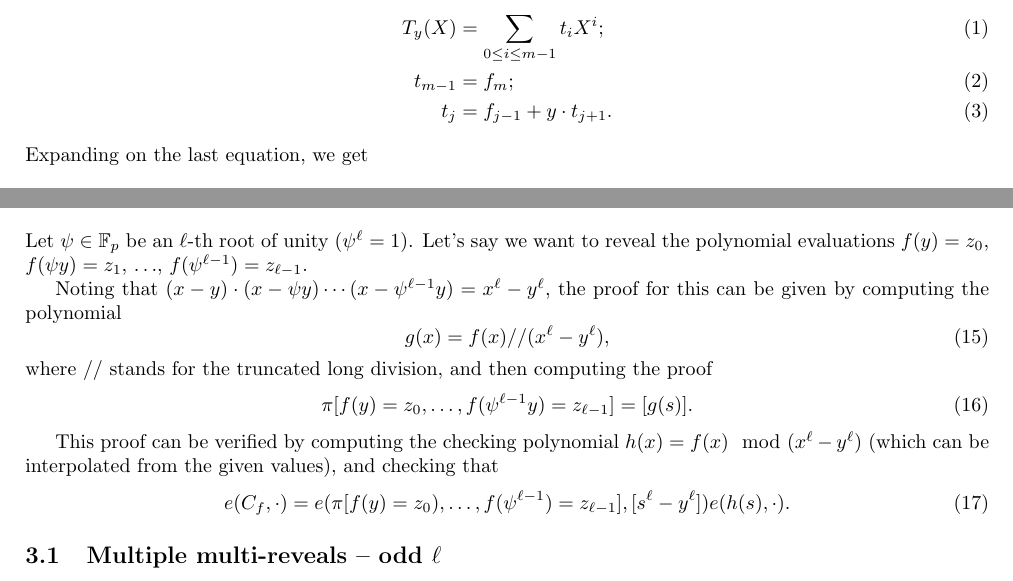
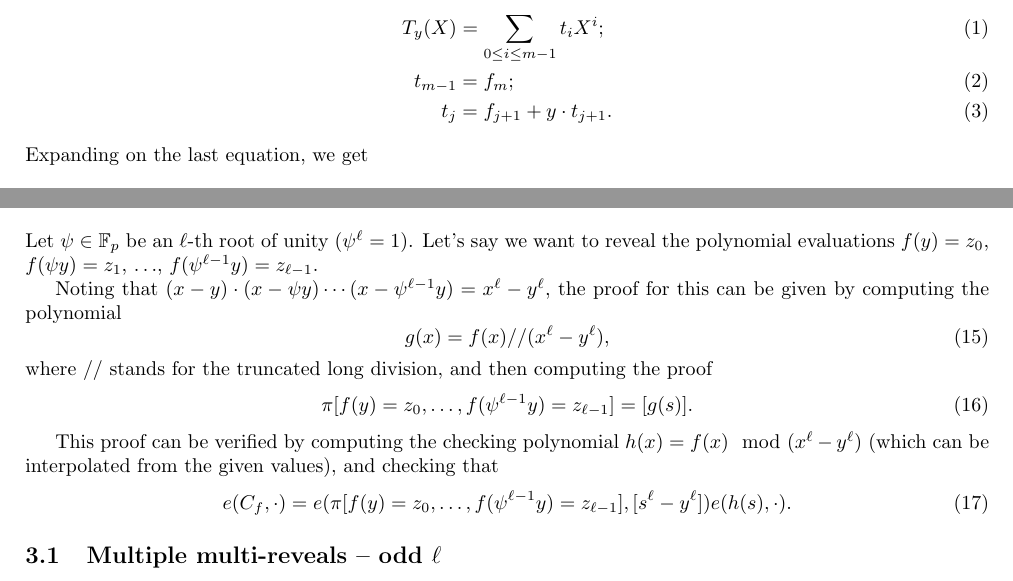
Before and after one commit to khovratovich/Kate, a LaTeX document (main.tex): two parts of pages 1 and 3 of 4, joined at a grey line, cut so that both start at the same text. Compiled offline with pdfLaTeX.

Commit message:
fixes some nits

```diff
--- a/main.tex
+++ b/main.tex
@@ -146,7 +146,7 @@ Therefore, we can first compute $\mathbf{h}$ from SRS and then all  $2^n$ Kate p
 
 \section{Multi-reveal}
 
-Let $\psi\in\mathbb{F}_p$ be an $\ell$-th root of unity ($\psi^\ell=1$). Let's say we want to reveal the polynomial evaluations $f(y) = z_0$, $f(\psi y) = z_1$, $\ldots$, $f(\psi^{\ell-1})=z_{\ell - 1}$.
+Let $\psi\in\mathbb{F}_p$ be an $\ell$-th root of unity ($\psi^\ell=1$). Let's say we want to reveal the polynomial evaluations $f(y) = z_0$, $f(\psi y) = z_1$, $\ldots$, $f(\psi^{\ell-1} y)=z_{\ell - 1}$.
 
 Noting that $(x-y)\cdot(x-\psi y) \cdots (x - \psi^{\ell-1} y) = x^\ell - y^\ell$, the proof for this can be given by computing the polynomial
 \begin{equation}
@@ -159,7 +159,7 @@ where $//$ stands for the truncated long division, and then computing the proof
 
 This proof can be verified by computing the checking polynomial $h(x) = f(x) \mod (x^\ell - y^\ell)$ (which can be interpolated from the given values), and checking that
 \begin{equation}
-e(C_f, \cdot) = e(\pi[f(y) = z_0), \ldots, f(\psi^{\ell-1})=z_{\ell - 1}], [s^\ell - y^\ell]) e(h(s),\cdot) \text{.}
+e(C_f, \cdot) = e(\pi[f(y) = z_0, \ldots, f(\psi^{\ell-1}y)=z_{\ell - 1}], [s^\ell - y^\ell]) e(h(s),\cdot) \text{.}
 \end{equation}
 
 \subsection{Multiple multi-reveals -- odd $\ell$}
```
Also changed, not shown: main.tex (2 more changed lines).
